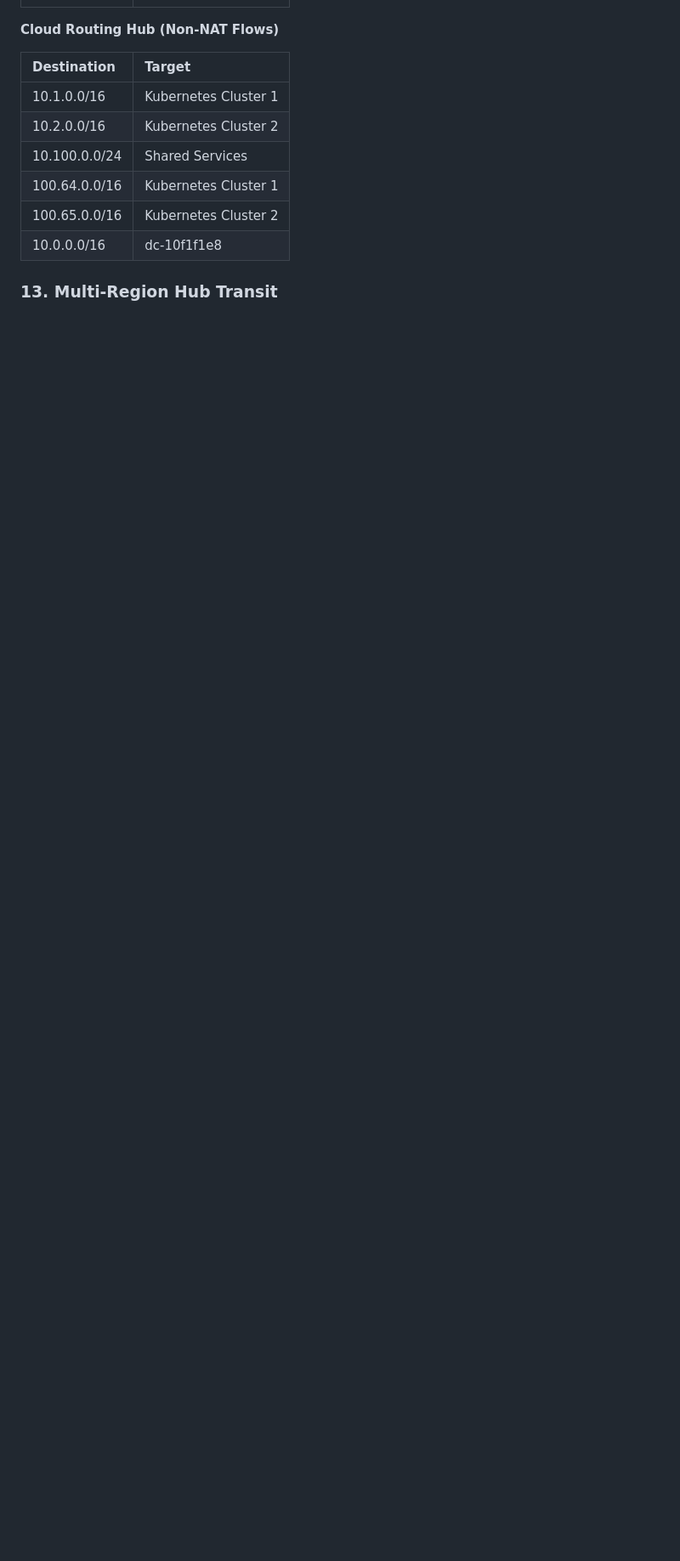
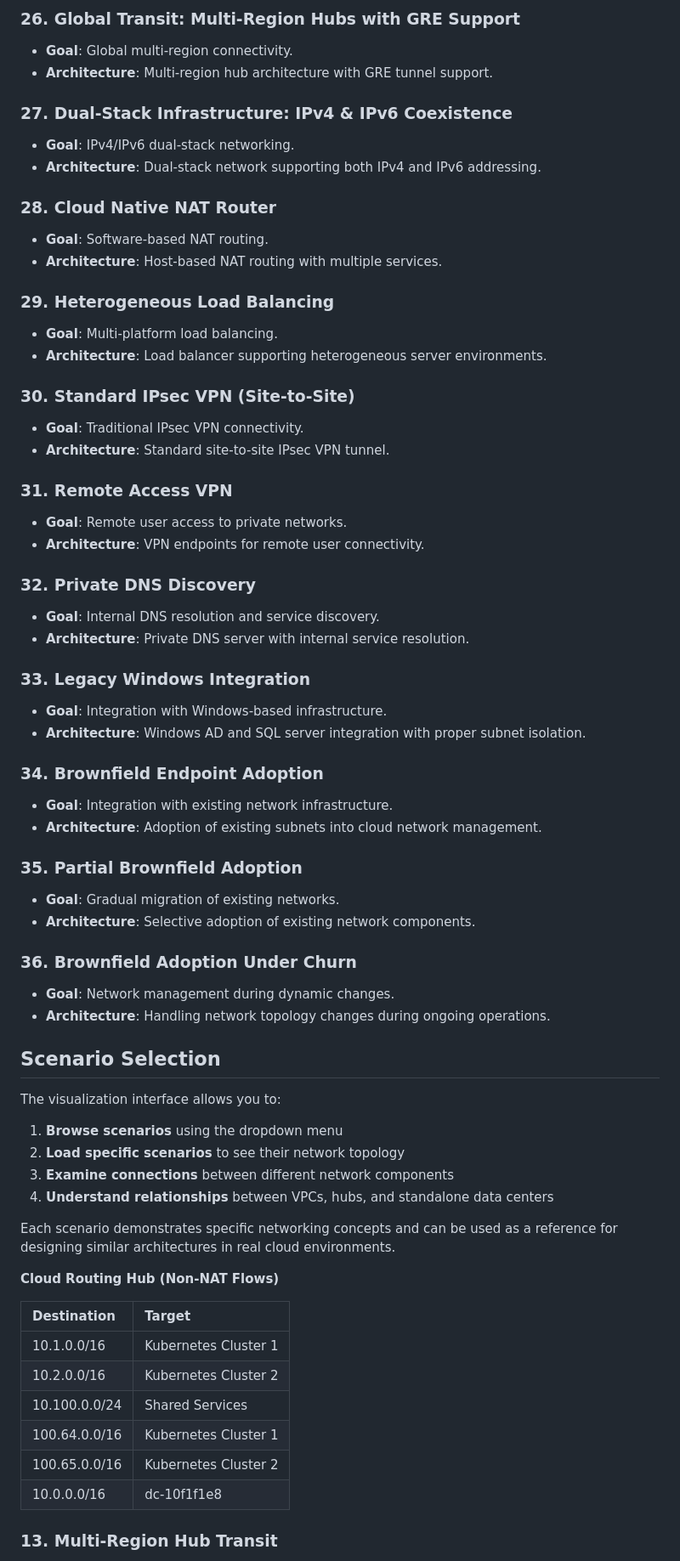
Before and after one commit to lloydchang/cloud-networking-control-plane-simulator, a Markdown page: docs/VPC.md, the part around one of its changes. Shown at 85% size. GitHub-like rendering; blank space fills up the shorter version.

```diff
--- a/docs/VPC.md
+++ b/docs/VPC.md
@@ -100,3 +159,67 @@ The simulator includes 40 key scenarios, ordered from basic connectivity to comp
+### 26. Global Transit: Multi-Region Hubs with GRE Support
+
+* **Goal**: Global multi-region connectivity.
+* **Architecture**: Multi-region hub architecture with GRE tunnel support.
+
+### 27. Dual-Stack Infrastructure: IPv4 & IPv6 Coexistence
+
+* **Goal**: IPv4/IPv6 dual-stack networking.
+* **Architecture**: Dual-stack network supporting both IPv4 and IPv6 addressing.
+
+### 28. Cloud Native NAT Router
+
+* **Goal**: Software-based NAT routing.
+* **Architecture**: Host-based NAT routing with multiple services.
+
+### 29. Heterogeneous Load Balancing
+
+* **Goal**: Multi-platform load balancing.
+* **Architecture**: Load balancer supporting heterogeneous server environments.
+
+### 30. Standard IPsec VPN (Site-to-Site)
+
+* **Goal**: Traditional IPsec VPN connectivity.
+* **Architecture**: Standard site-to-site IPsec VPN tunnel.
+
+### 31. Remote Access VPN
+
+* **Goal**: Remote user access to private networks.
+* **Architecture**: VPN endpoints for remote user connectivity.
+
+### 32. Private DNS Discovery
+
+* **Goal**: Internal DNS resolution and service discovery.
+* **Architecture**: Private DNS server with internal service resolution.
+
+### 33. Legacy Windows Integration
+
+* **Goal**: Integration with Windows-based infrastructure.
+* **Architecture**: Windows AD and SQL server integration with proper subnet isolation.
+
+### 34. Brownfield Endpoint Adoption
+
+* **Goal**: Integration with existing network infrastructure.
+* **Architecture**: Adoption of existing subnets into cloud network management.
+
+### 35. Partial Brownfield Adoption
+
+* **Goal**: Gradual migration of existing networks.
+* **Architecture**: Selective adoption of existing network components.
+
+### 36. Brownfield Adoption Under Churn
+
+* **Goal**: Network management during dynamic changes.
+* **Architecture**: Handling network topology changes during ongoing operations.
+
+## Scenario Selection
+
+The visualization interface allows you to:
+1. **Browse scenarios** using the dropdown menu
+2. **Load specific scenarios** to see their network topology
+3. **Examine connections** between different network components
+4. **Understand relationships** between VPCs, hubs, and standalone data centers
+
+Each scenario demonstrates specific networking concepts and can be used as a reference for designing similar architectures in real cloud environments.
 
 **Cloud Routing Hub (Non-NAT Flows)**
 
```
Also changed, not shown: other parts of docs/VPC.md (+73 -14 lines).
